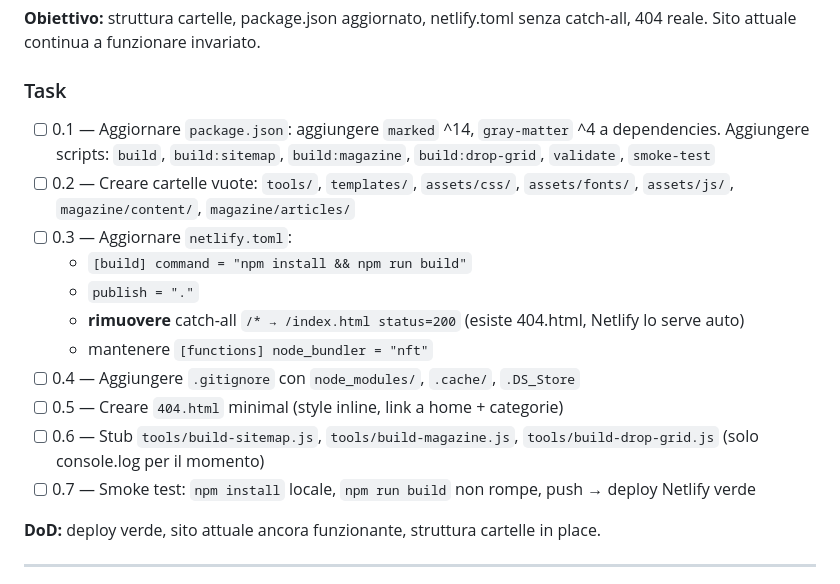
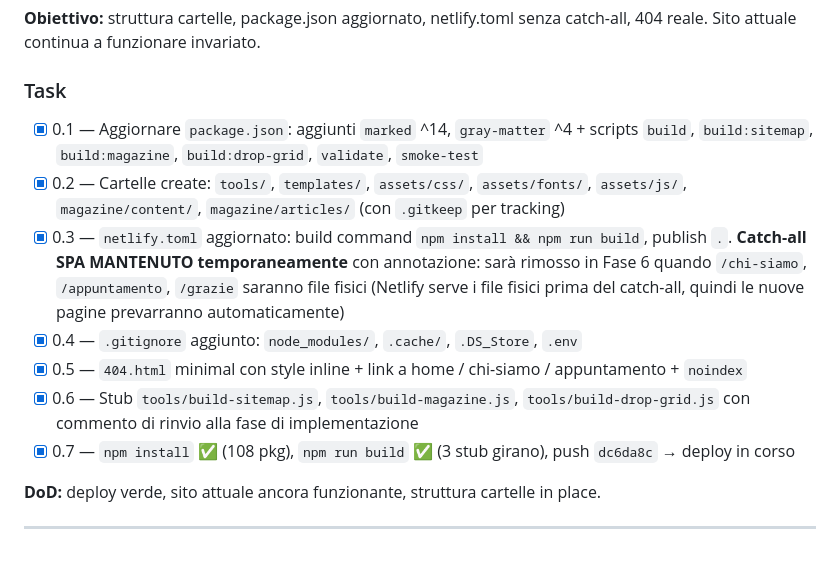
Before and after one commit to Giuserrr/stradanuovagenova, a Markdown page: PLAN.md, the part around the change. GitHub-like rendering; blank space fills up the shorter version.

Commit message:
fase 0: aggiornato PLAN.md con stato task completati

```diff
--- a/PLAN.md
+++ b/PLAN.md
@@ -148,17 +148,13 @@ stradanuovagenova/
 
 ### Task
 
-- [ ] 0.1 — Aggiornare `package.json`: aggiungere `marked` ^14, `gray-matter` ^4 a dependencies. Aggiungere scripts: `build`, `build:sitemap`, `build:magazine`, `build:drop-grid`, `validate`, `smoke-test`
-- [ ] 0.2 — Creare cartelle vuote: `tools/`, `templates/`, `assets/css/`, `assets/fonts/`, `assets/js/`, `magazine/content/`, `magazine/articles/`
-- [ ] 0.3 — Aggiornare `netlify.toml`:
-  - `[build] command = "npm install && npm run build"`
-  - `publish = "."`
-  - **rimuovere** catch-all `/* → /index.html status=200` (esiste 404.html, Netlify lo serve auto)
-  - mantenere `[functions] node_bundler = "nft"`
-- [ ] 0.4 — Aggiungere `.gitignore` con `node_modules/`, `.cache/`, `.DS_Store`
-- [ ] 0.5 — Creare `404.html` minimal (style inline, link a home + categorie)
-- [ ] 0.6 — Stub `tools/build-sitemap.js`, `tools/build-magazine.js`, `tools/build-drop-grid.js` (solo console.log per il momento)
-- [ ] 0.7 — Smoke test: `npm install` locale, `npm run build` non rompe, push → deploy Netlify verde
+- [x] 0.1 — Aggiornare `package.json`: aggiunti `marked` ^14, `gray-matter` ^4 + scripts `build`, `build:sitemap`, `build:magazine`, `build:drop-grid`, `validate`, `smoke-test`
+- [x] 0.2 — Cartelle create: `tools/`, `templates/`, `assets/css/`, `assets/fonts/`, `assets/js/`, `magazine/content/`, `magazine/articles/` (con `.gitkeep` per tracking)
+- [x] 0.3 — `netlify.toml` aggiornato: build command `npm install && npm run build`, publish `.`. **Catch-all SPA MANTENUTO temporaneamente** con annotazione: sarà rimosso in Fase 6 quando `/chi-siamo`, `/appuntamento`, `/grazie` saranno file fisici (Netlify serve i file fisici prima del catch-all, quindi le nuove pagine prevarranno automaticamente)
+- [x] 0.4 — `.gitignore` aggiunto: `node_modules/`, `.cache/`, `.DS_Store`, `.env`
+- [x] 0.5 — `404.html` minimal con style inline + link a home / chi-siamo / appuntamento + `noindex`
+- [x] 0.6 — Stub `tools/build-sitemap.js`, `tools/build-magazine.js`, `tools/build-drop-grid.js` con commento di rinvio alla fase di implementazione
+- [x] 0.7 — `npm install` ✅ (108 pkg), `npm run build` ✅ (3 stub girano), push `dc6da8c` → deploy in corso
 
 **DoD:** deploy verde, sito attuale ancora funzionante, struttura cartelle in place.
 
```
